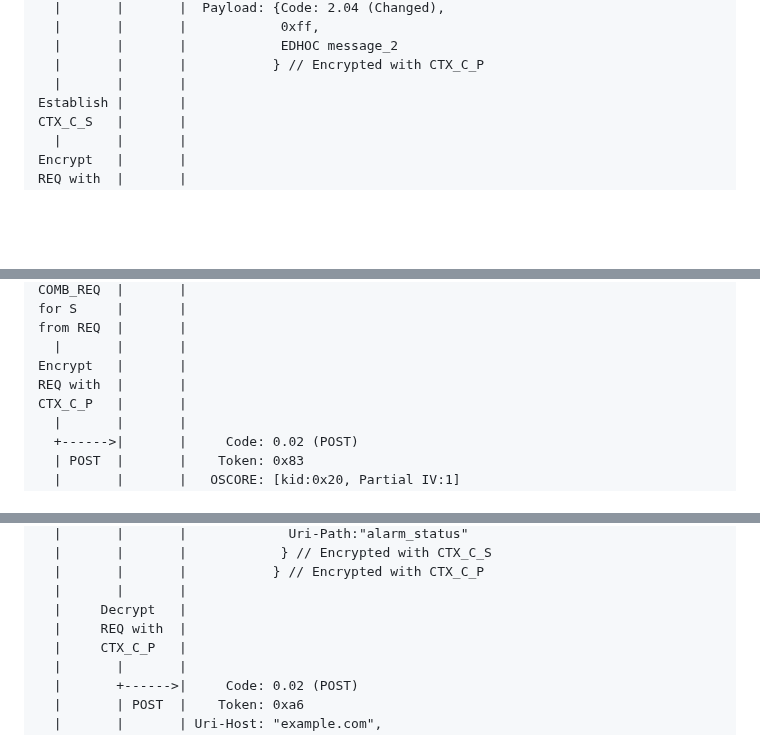
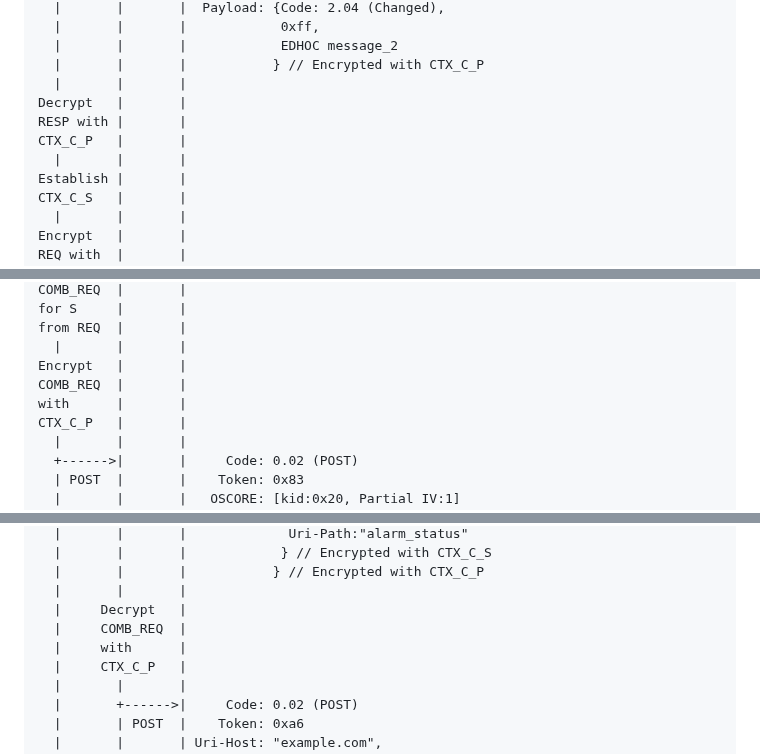
Before and after one commit to core-wg/oscore-capable-proxies, a Markdown page: draft-ietf-core-oscore-capable-proxies.md, 3 parts joined by grey strips. Rendered like a GitHub page; blank space fills up the shorter version.

```diff
--- a/draft-ietf-core-oscore-capable-proxies.md
+++ b/draft-ietf-core-oscore-capable-proxies.md
@@ -931,6 +931,10 @@ CTX_C_P   |       |
   |       |       |            EDHOC message_2
   |       |       |           } // Encrypted with CTX_C_P
   |       |       |
+Decrypt   |       |
+RESP with |       |
+CTX_C_P   |       |
+  |       |       |
 Establish |       |
 CTX_C_S   |       |
   |       |       |
@@ -1166,7 +1170,8 @@ for S     |       |
 from REQ  |       |
   |       |       |
 Encrypt   |       |
-REQ with  |       |
+COMB_REQ  |       |
+with      |       |
 CTX_C_P   |       |
   |       |       |
   +------>|       |     Code: 0.02 (POST)
@@ -1187,7 +1192,8 @@ CTX_C_P   |       |
   |       |       |           } // Encrypted with CTX_C_P
   |       |       |
   |     Decrypt   |
-  |     REQ with  |
+  |     COMB_REQ  |
+  |     with      |
   |     CTX_C_P   |
   |       |       |
   |       +------>|     Code: 0.02 (POST)
```
Also changed, not shown: other parts of draft-ietf-core-oscore-capable-proxies.md (+4 -2 lines).
